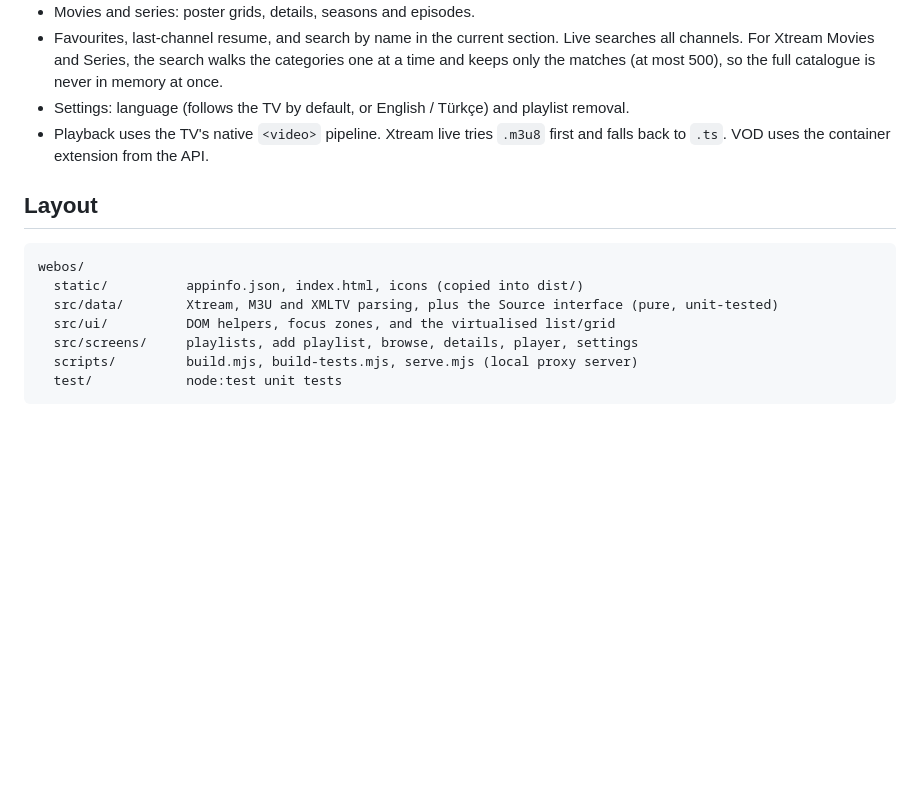
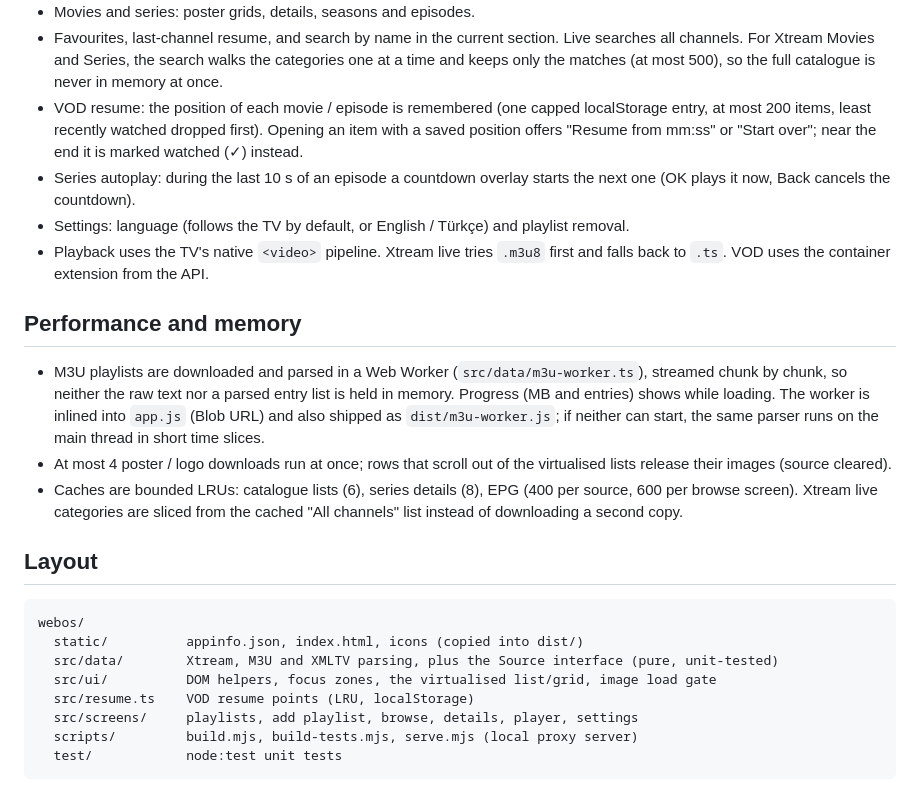
Before and after one commit to egemenmermer/carina, a Markdown page: webos/README.md, the part around the change. Rendered like a GitHub page; blank space fills up the shorter version.

Commit message:
Document worker parsing, resume, autoplay and memory limits in the webOS README
Co-Authored-By: Claude Opus 5.5 <noreply@anthropic.com>

```diff
--- a/webos/README.md
+++ b/webos/README.md
@@ -13,9 +13,28 @@ the Flutter app Carina (Android TV / Windows / macOS), which cannot run on webOS
   Live searches all channels. For Xtream Movies and Series, the search walks the
   categories one at a time and keeps only the matches (at most 500), so the
   full catalogue is never in memory at once.
+- VOD resume: the position of each movie / episode is remembered (one capped
+  localStorage entry, at most 200 items, least recently watched dropped first).
+  Opening an item with a saved position offers "Resume from mm:ss" or "Start over";
+  near the end it is marked watched (✓) instead.
+- Series autoplay: during the last 10 s of an episode a countdown overlay starts
+  the next one (OK plays it now, Back cancels the countdown).
 - Settings: language (follows the TV by default, or English / Türkçe) and playlist removal.
 - Playback uses the TV's native `<video>` pipeline. Xtream live tries `.m3u8`
   first and falls back to `.ts`. VOD uses the container extension from the API.
+
+## Performance and memory
+
+- M3U playlists are downloaded and parsed in a Web Worker (`src/data/m3u-worker.ts`),
+  streamed chunk by chunk, so neither the raw text nor a parsed entry list is held
+  in memory. Progress (MB and entries) shows while loading. The worker is inlined
+  into `app.js` (Blob URL) and also shipped as `dist/m3u-worker.js`; if neither can
+  start, the same parser runs on the main thread in short time slices.
+- At most 4 poster / logo downloads run at once; rows that scroll out of the
+  virtualised lists release their images (source cleared).
+- Caches are bounded LRUs: catalogue lists (6), series details (8), EPG
+  (400 per source, 600 per browse screen). Xtream live categories are sliced from the
+  cached "All channels" list instead of downloading a second copy.
 
 ## Layout
 
@@ -23,7 +42,8 @@ the Flutter app Carina (Android TV / Windows / macOS), which cannot run on webOS
 webos/
   static/          appinfo.json, index.html, icons (copied into dist/)
   src/data/        Xtream, M3U and XMLTV parsing, plus the Source interface (pure, unit-tested)
-  src/ui/          DOM helpers, focus zones, and the virtualised list/grid
+  src/ui/          DOM helpers, focus zones, the virtualised list/grid, image load gate
+  src/resume.ts    VOD resume points (LRU, localStorage)
   src/screens/     playlists, add playlist, browse, details, player, settings
   scripts/         build.mjs, build-tests.mjs, serve.mjs (local proxy server)
   test/            node:test unit tests
```
